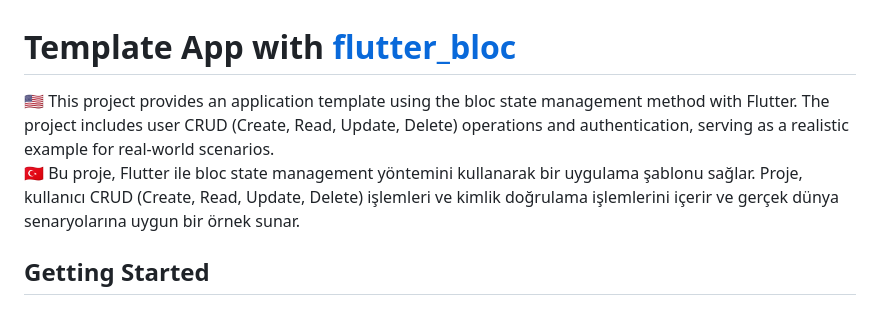
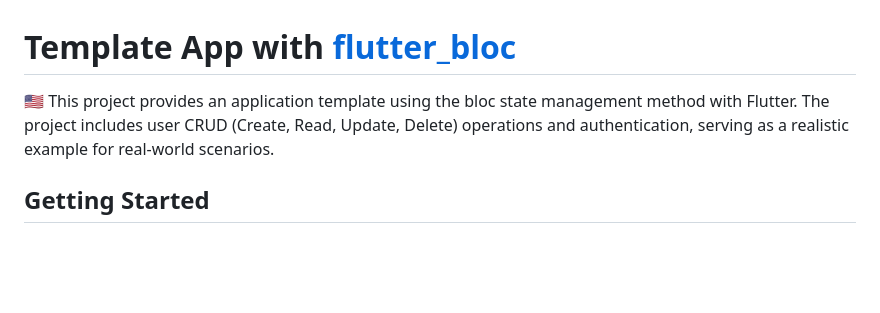
Before and after one commit to enescerrahoglu/template_app_bloc, a Markdown page: README.md, the part around the change. GitHub-like rendering; blank space fills up the shorter version.

```diff
--- a/README.md
+++ b/README.md
@@ -1,7 +1,6 @@
 # Template App with [flutter_bloc](https://pub.dev/packages/flutter_bloc)
 
-🇺🇸 This project provides an application template using the bloc state management method with Flutter. The project includes user CRUD (Create, Read, Update, Delete) operations and authentication, serving as a realistic example for real-world scenarios.\
-🇹🇷 Bu proje, Flutter ile bloc state management yöntemini kullanarak bir uygulama şablonu sağlar. Proje, kullanıcı CRUD (Create, Read, Update, Delete) işlemleri ve kimlik doğrulama işlemlerini içerir ve gerçek dünya senaryolarına uygun bir örnek sunar.
+🇺🇸 This project provides an application template using the bloc state management method with Flutter. The project includes user CRUD (Create, Read, Update, Delete) operations and authentication, serving as a realistic example for real-world scenarios.
 
 ## Getting Started
 
```
